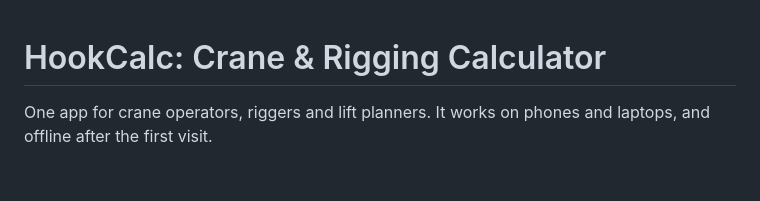
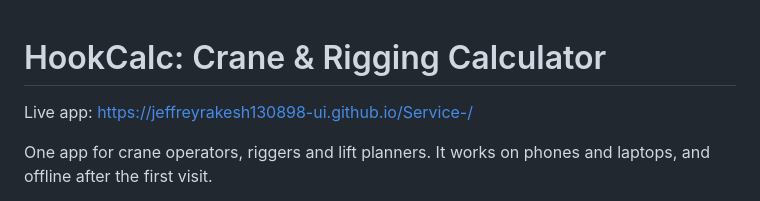
Before and after one commit to jeffreyrakesh130898-ui/Service-, a Markdown page: README.md, the part around the change. GitHub-like rendering; blank space fills up the shorter version.

```diff
--- a/README.md
+++ b/README.md
@@ -1,4 +1,6 @@
 # HookCalc: Crane & Rigging Calculator
+
+Live app: https://jeffreyrakesh130898-ui.github.io/Service-/
 
 One app for crane operators, riggers and lift planners. It works on phones and laptops, and offline after the first visit.
 
```
